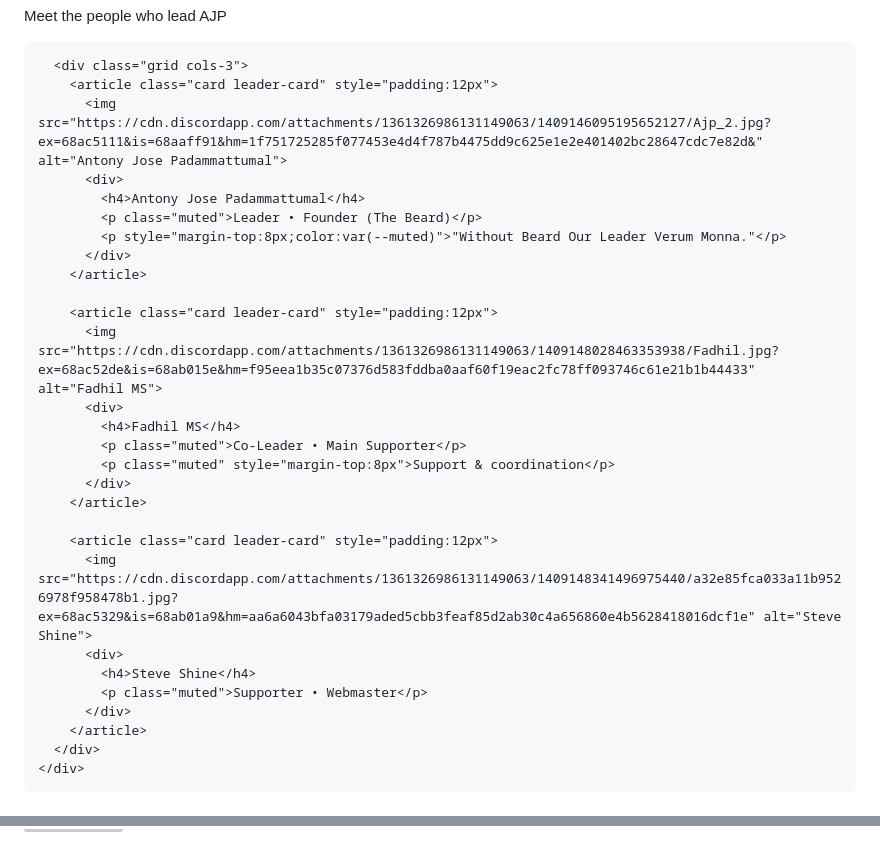
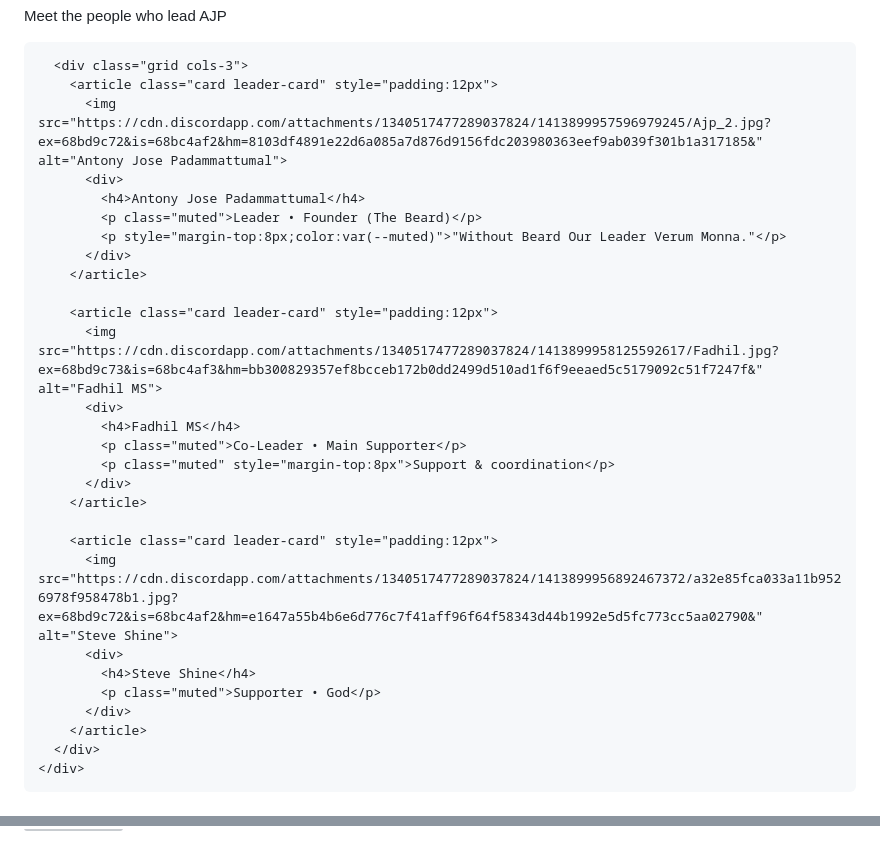
Before and after one commit to STEVOUX/AJP, a Markdown page: README.md, 2 parts joined by grey strips. GitHub-like rendering; grey boxes are pictures that could not be loaded.

```diff
--- a/README.md
+++ b/README.md
@@ -228,7 +228,7 @@
 
       <div class="grid cols-3">
         <article class="card leader-card" style="padding:12px">
-          <img src="https://cdn.discordapp.com/attachments/1361326986131149063/1409146095195652127/Ajp_2.jpg?ex=68ac5111&is=68aaff91&hm=1f751725285f077453e4d4f787b4475dd9c625e1e2e401402bc28647cdc7e82d&" alt="Antony Jose Padammattumal">
+          <img src="https://cdn.discordapp.com/attachments/1340517477289037824/1413899957596979245/Ajp_2.jpg?ex=68bd9c72&is=68bc4af2&hm=8103df4891e22d6a085a7d876d9156fdc203980363eef9ab039f301b1a317185&" alt="Antony Jose Padammattumal">
           <div>
             <h4>Antony Jose Padammattumal</h4>
             <p class="muted">Leader • Founder (The Beard)</p>
@@ -237,7 +237,7 @@
         </article>
 
         <article class="card leader-card" style="padding:12px">
-          <img src="https://cdn.discordapp.com/attachments/1361326986131149063/1409148028463353938/Fadhil.jpg?ex=68ac52de&is=68ab015e&hm=f95eea1b35c07376d583fddba0aaf60f19eac2fc78ff093746c61e21b1b44433" alt="Fadhil MS">
+          <img src="https://cdn.discordapp.com/attachments/1340517477289037824/1413899958125592617/Fadhil.jpg?ex=68bd9c73&is=68bc4af3&hm=bb300829357ef8bcceb172b0dd2499d510ad1f6f9eeaed5c5179092c51f7247f&" alt="Fadhil MS">
           <div>
             <h4>Fadhil MS</h4>
             <p class="muted">Co-Leader • Main Supporter</p>
@@ -246,10 +246,10 @@
         </article>
 
         <article class="card leader-card" style="padding:12px">
-          <img src="https://cdn.discordapp.com/attachments/1361326986131149063/1409148341496975440/a32e85fca033a11b9526978f958478b1.jpg?ex=68ac5329&is=68ab01a9&hm=aa6a6043bfa03179aded5cbb3feaf85d2ab30c4a656860e4b5628418016dcf1e" alt="Steve Shine">
+          <img src="https://cdn.discordapp.com/attachments/1340517477289037824/1413899956892467372/a32e85fca033a11b9526978f958478b1.jpg?ex=68bd9c72&is=68bc4af2&hm=e1647a55b4b6e6d776c7f41aff96f64f58343d44b1992e5d5fc773cc5aa02790&" alt="Steve Shine">
           <div>
             <h4>Steve Shine</h4>
-            <p class="muted">Supporter • Webmaster</p>
+            <p class="muted">Supporter • God</p>
           </div>
         </article>
       </div>
@@ -466,7 +466,7 @@
             body: "Our dearest leader went for participating in school election. (Poster attached)",
             author: "AJP Office",
             ts: new Date('2025-08-07T10:00:00').getTime(),
-            image: "https://cdn.discordapp.com/attachments/1361326986131149063/1409150870922203278/poster.jpg?ex=68ac5584&is=68ab0404&hm=7b9fd4c97f0315627acb5af602c6d14fbf1b4d9ab3f4c6d502e5594fe95f2be3"
+            image: "https://cdn.discordapp.com/attachments/1340517477289037824/1413899958456815798/poster.jpg?ex=68bd9c73&is=68bc4af3&hm=84902954072ef65e383af85c22c774d95912ff28ebe54f5f28700f2ca26d7490&"
           },
           {
             id: crypto.randomUUID ? crypto.randomUUID() : String(Date.now()+2),
```
Also changed, not shown: other parts of README.md (+6 -6 lines).
